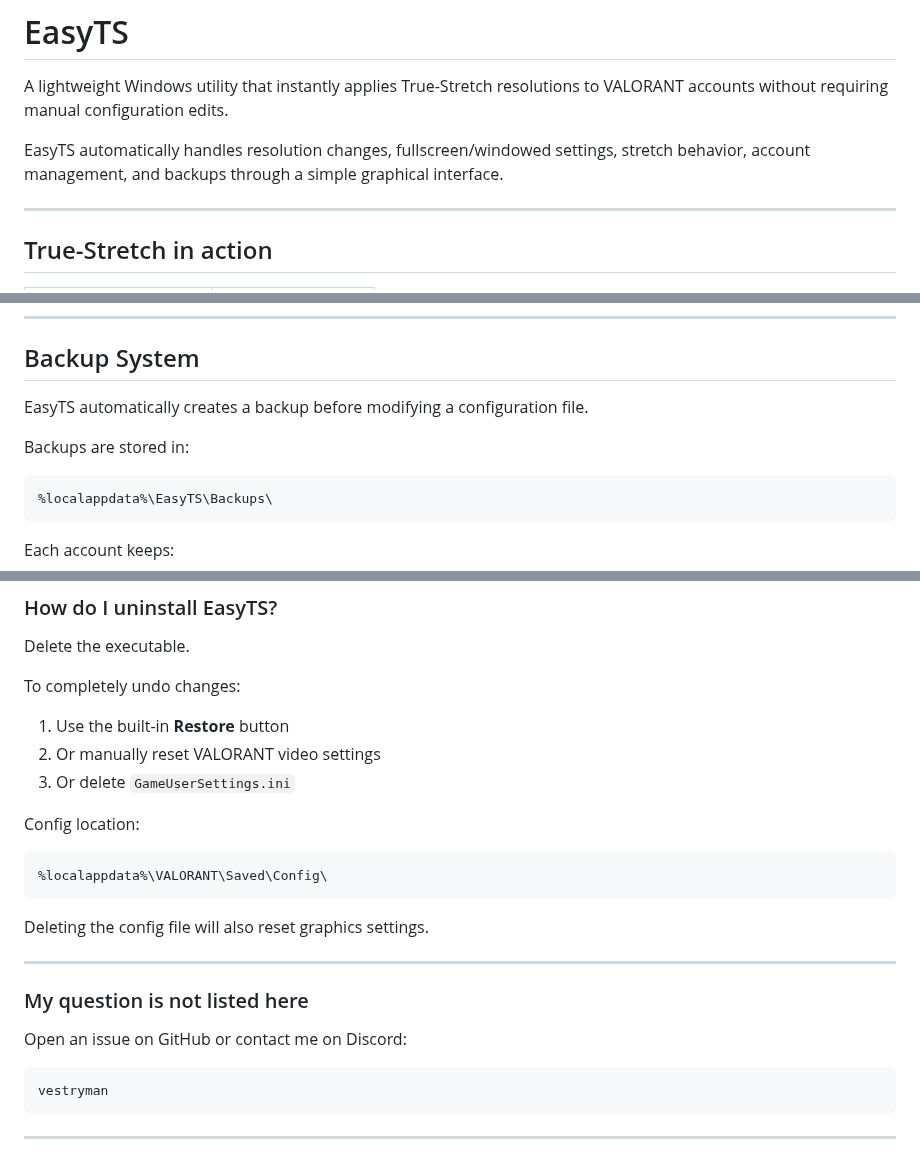
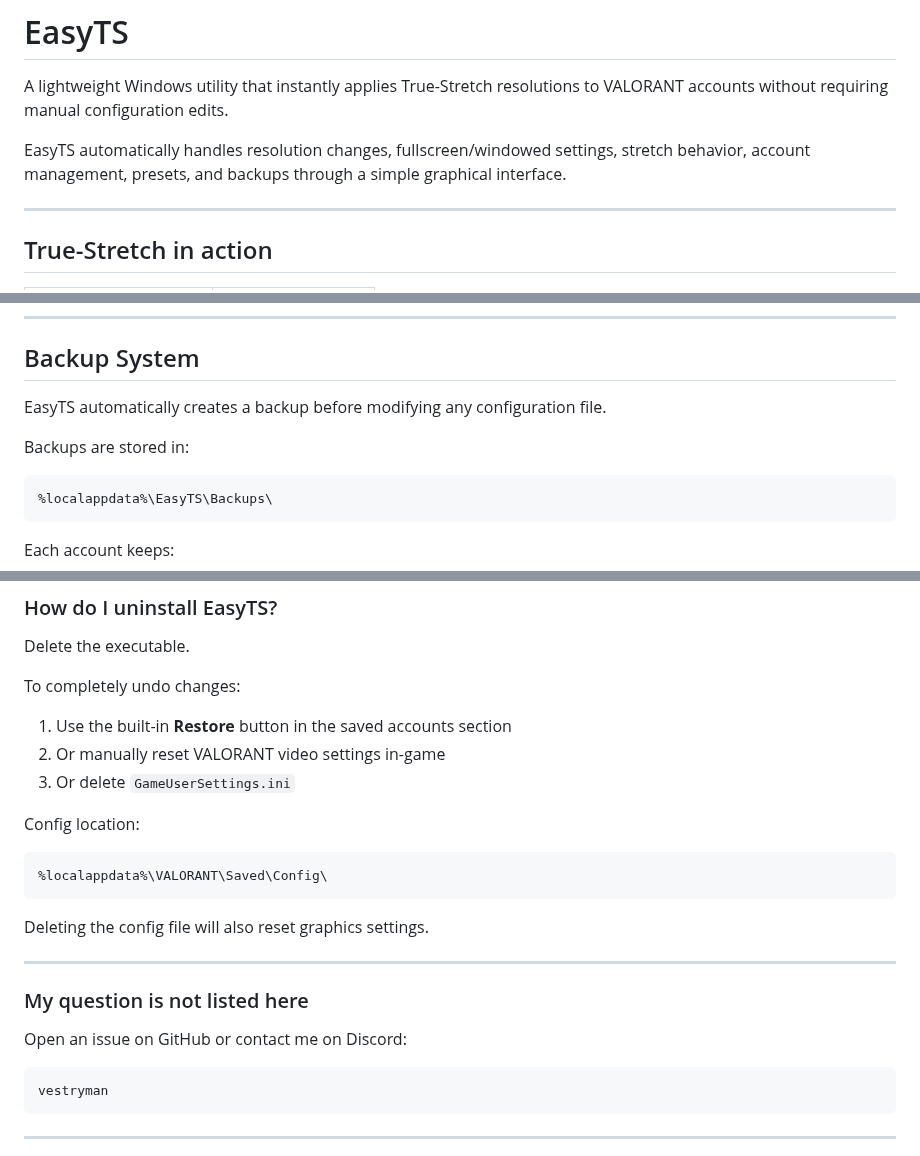
Before and after one commit to ahhmilo/EasyTS, a Markdown page: README.md, 3 parts joined by grey strips. Rendered like a GitHub page.

````diff
--- a/README.md
+++ b/README.md
@@ -8,7 +8,7 @@
 # EasyTS
 A lightweight Windows utility that instantly applies True-Stretch resolutions to VALORANT accounts without requiring manual configuration edits.
 
-EasyTS automatically handles resolution changes, fullscreen/windowed settings, stretch behavior, account management, and backups through a simple graphical interface.
+EasyTS automatically handles resolution changes, fullscreen/windowed settings, stretch behavior, account management, presets, and backups through a simple graphical interface.
 
 ---
 
@@ -91,11 +98,10 @@ If `GameUserSettings.ini` is marked as read-only, EasyTS removes the attribute a
 ---
 
 ## Backup System
-EasyTS automatically creates a backup before modifying a configuration file.
+EasyTS automatically creates a backup before modifying any configuration file.
 
 Backups are stored in:
-
-```text
+```
 %localappdata%\EasyTS\Backups\
 ```
 
@@ -161,12 +168,12 @@ EasyTS attempts to configure these settings automatically, but some systems over
 Delete the executable.
 
 To completely undo changes:
-1. Use the built-in **Restore** button
-2. Or manually reset VALORANT video settings
+1. Use the built-in **Restore** button in the saved accounts section
+2. Or manually reset VALORANT video settings in-game
 3. Or delete `GameUserSettings.ini`
 
 Config location:
-```text
+```
 %localappdata%\VALORANT\Saved\Config\
 ```
 
@@ -176,8 +183,7 @@ Deleting the config file will also reset graphics settings.
 
 ### My question is not listed here
 Open an issue on GitHub or contact me on Discord:
-
-```text
+```
 vestryman
 ```
 
````
Also changed, not shown: other parts of README.md (+25 -17 lines).
